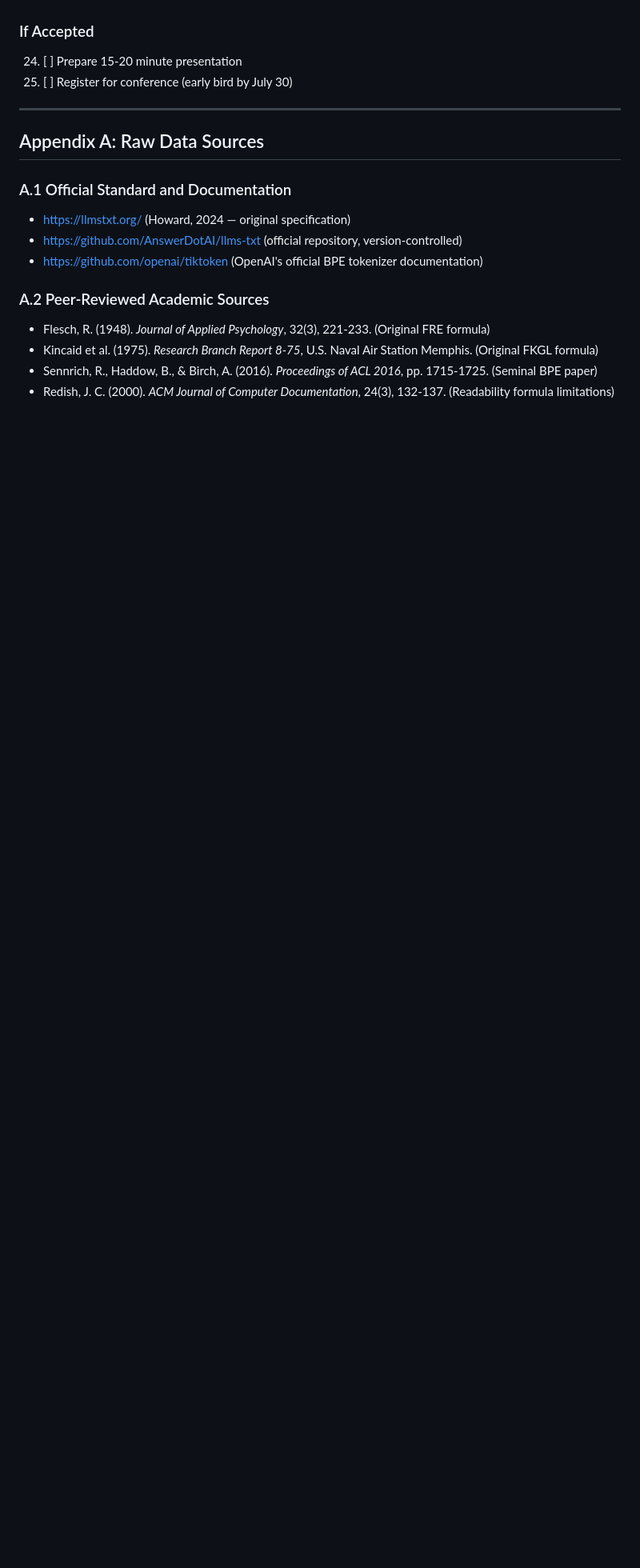
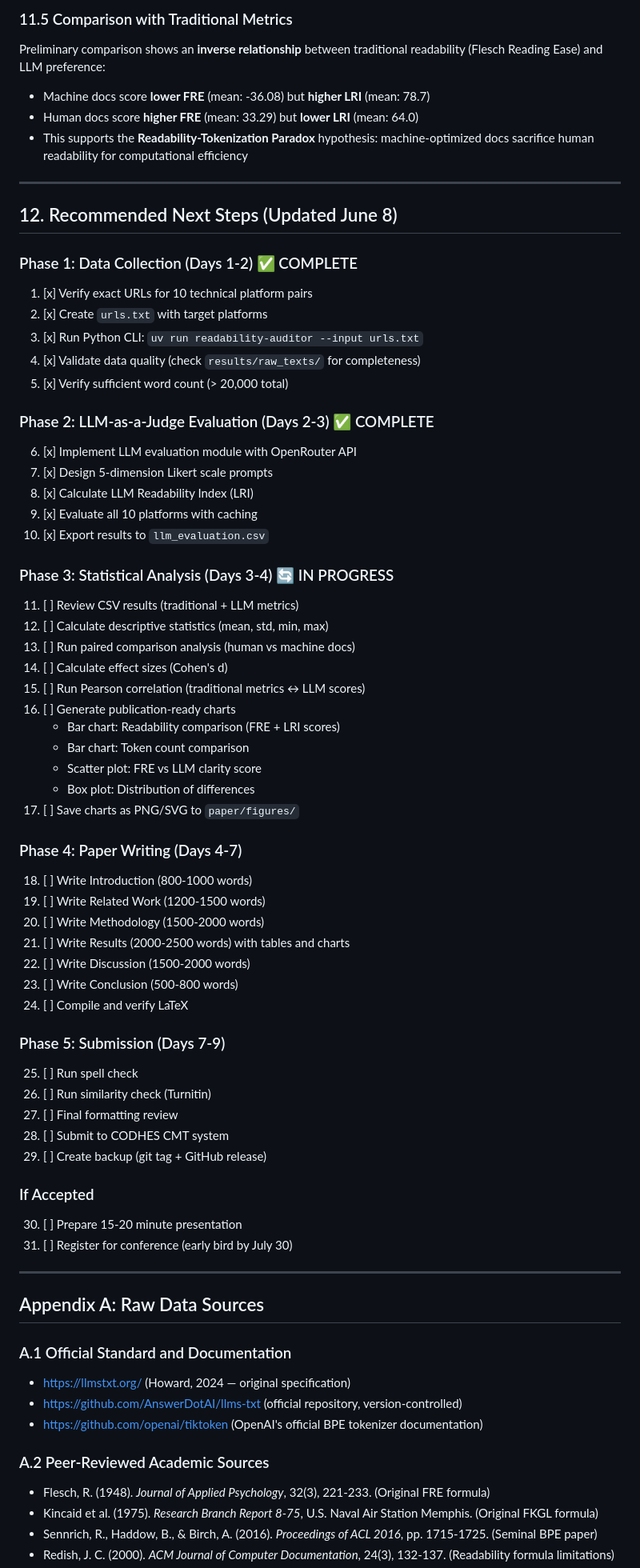
Before and after one commit to yehezkielgunawan/codhes-2026, a Markdown page: RESEARCH_REPORT.md, the part around one of its changes. Shown at 80% size. GitHub-like rendering; blank space fills up the shorter version.

```diff
--- a/RESEARCH_REPORT.md
+++ b/RESEARCH_REPORT.md
@@ -562,8 +577,67 @@ The Python CLI tool has been fully implemented:
+### 11.5 Comparison with Traditional Metrics
+
+Preliminary comparison shows an **inverse relationship** between traditional readability (Flesch Reading Ease) and LLM preference:
+
+- Machine docs score **lower FRE** (mean: -36.08) but **higher LRI** (mean: 78.7)
+- Human docs score **higher FRE** (mean: 33.29) but **lower LRI** (mean: 64.0)
+- This supports the **Readability-Tokenization Paradox** hypothesis: machine-optimized docs sacrifice human readability for computational efficiency
+
+---
+
+## 12. Recommended Next Steps (Updated June 8)
+
+### Phase 1: Data Collection (Days 1-2) ✅ COMPLETE
+
+1. [x] Verify exact URLs for 10 technical platform pairs
+2. [x] Create `urls.txt` with target platforms
+3. [x] Run Python CLI: `uv run readability-auditor --input urls.txt`
+4. [x] Validate data quality (check `results/raw_texts/` for completeness)
+5. [x] Verify sufficient word count (> 20,000 total)
+
+### Phase 2: LLM-as-a-Judge Evaluation (Days 2-3) ✅ COMPLETE
+
+6. [x] Implement LLM evaluation module with OpenRouter API
+7. [x] Design 5-dimension Likert scale prompts
+8. [x] Calculate LLM Readability Index (LRI)
+9. [x] Evaluate all 10 platforms with caching
+10. [x] Export results to `llm_evaluation.csv`
+
+### Phase 3: Statistical Analysis (Days 3-4) 🔄 IN PROGRESS
+
+11. [ ] Review CSV results (traditional + LLM metrics)
+12. [ ] Calculate descriptive statistics (mean, std, min, max)
+13. [ ] Run paired comparison analysis (human vs machine docs)
+14. [ ] Calculate effect sizes (Cohen's d)
+15. [ ] Run Pearson correlation (traditional metrics ↔ LLM scores)
+16. [ ] Generate publication-ready charts
+    - Bar chart: Readability comparison (FRE + LRI scores)
+    - Bar chart: Token count comparison
+    - Scatter plot: FRE vs LLM clarity score
+    - Box plot: Distribution of differences
+17. [ ] Save charts as PNG/SVG to `paper/figures/`
+
+### Phase 4: Paper Writing (Days 4-7)
+
+18. [ ] Write Introduction (800-1000 words)
+19. [ ] Write Related Work (1200-1500 words)
+20. [ ] Write Methodology (1500-2000 words)
+21. [ ] Write Results (2000-2500 words) with tables and charts
+22. [ ] Write Discussion (1500-2000 words)
+23. [ ] Write Conclusion (500-800 words)
+24. [ ] Compile and verify LaTeX
+
+### Phase 5: Submission (Days 7-9)
+
+25. [ ] Run spell check
+26. [ ] Run similarity check (Turnitin)
+27. [ ] Final formatting review
+28. [ ] Submit to CODHES CMT system
+29. [ ] Create backup (git tag + GitHub release)
 
 ### If Accepted
 
-24. [ ] Prepare 15-20 minute presentation
-25. [ ] Register for conference (early bird by July 30)
+30. [ ] Prepare 15-20 minute presentation
+31. [ ] Register for conference (early bird by July 30)
 
 ---
 
```
Also changed, not shown: other parts of RESEARCH_REPORT.md (+57 -42 lines), RESEARCH_PLAN_PROGRESS.md (+36 -27 lines).
